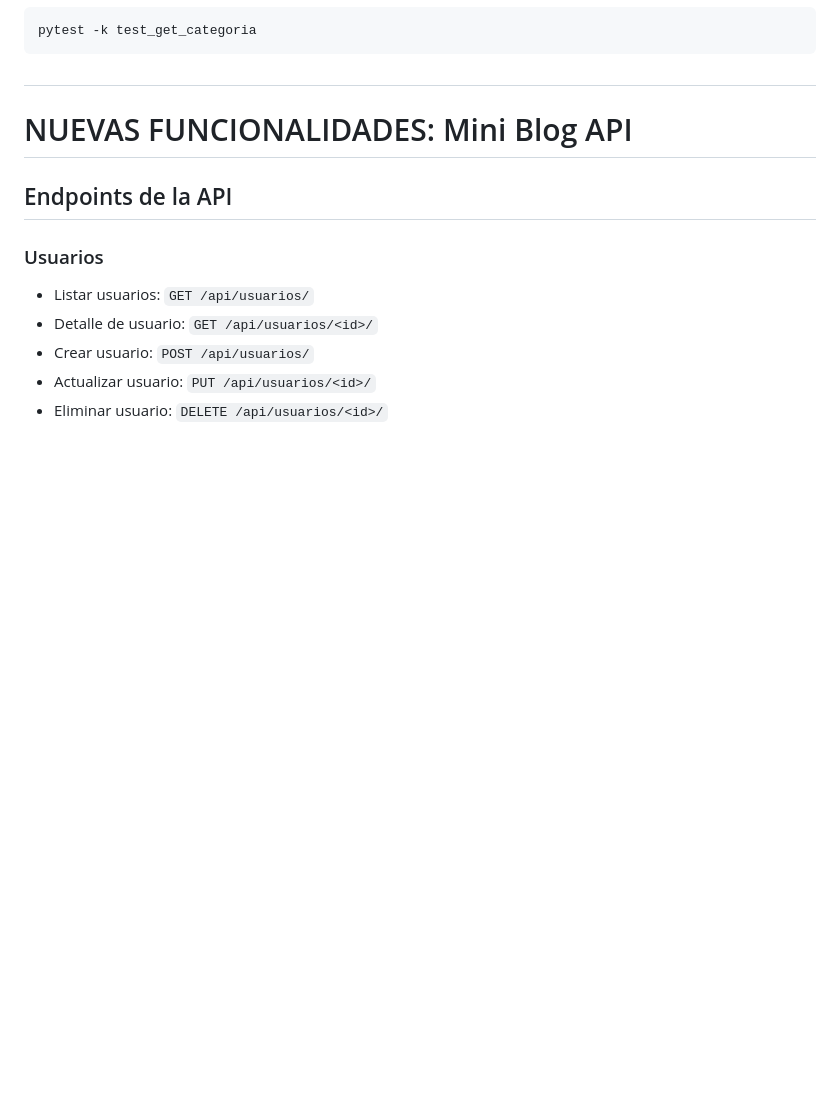
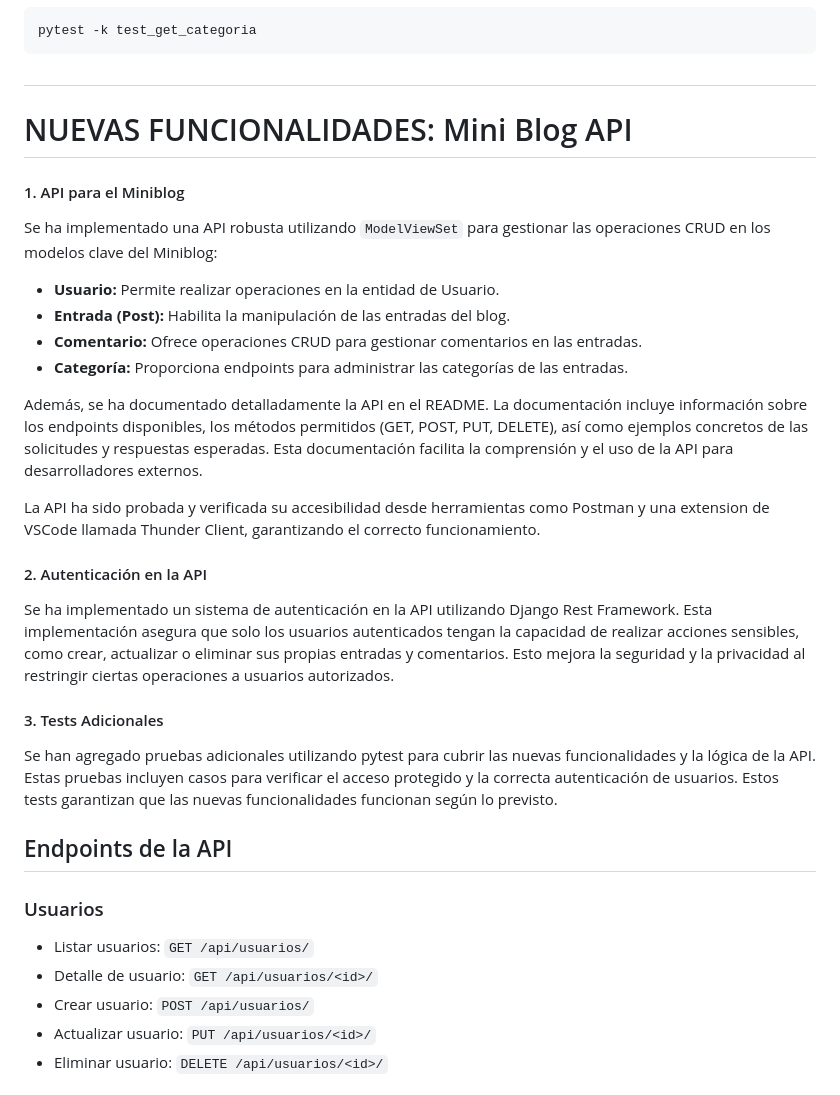
Before and after one commit to meli-morenooo/mini-blog, a Markdown page: README.md, the part around the change. Rendered like a GitHub page; blank space fills up the shorter version.

Commit message:
Actualización del README

```diff
--- a/README.md
+++ b/README.md
@@ -137,6 +137,27 @@ pytest -k test_get_categoria
 #
 # NUEVAS FUNCIONALIDADES: Mini Blog API
 
+#### 1. API para el Miniblog
+
+Se ha implementado una API robusta utilizando `ModelViewSet` para gestionar las operaciones CRUD en los modelos clave del Miniblog:
+
+- **Usuario:** Permite realizar operaciones en la entidad de Usuario.
+- **Entrada (Post):** Habilita la manipulación de las entradas del blog.
+- **Comentario:** Ofrece operaciones CRUD para gestionar comentarios en las entradas.
+- **Categoría:** Proporciona endpoints para administrar las categorías de las entradas.
+
+Además, se ha documentado detalladamente la API en el README. La documentación incluye información sobre los endpoints disponibles, los métodos permitidos (GET, POST, PUT, DELETE), así como ejemplos concretos de las solicitudes y respuestas esperadas. Esta documentación facilita la comprensión y el uso de la API para desarrolladores externos.
+
+La API ha sido probada y verificada su accesibilidad desde herramientas como Postman y una extension de VSCode llamada Thunder Client, garantizando el correcto funcionamiento.
+
+#### 2. Autenticación en la API
+
+Se ha implementado un sistema de autenticación en la API utilizando Django Rest Framework. Esta implementación asegura que solo los usuarios autenticados tengan la capacidad de realizar acciones sensibles, como crear, actualizar o eliminar sus propias entradas y comentarios. Esto mejora la seguridad y la privacidad al restringir ciertas operaciones a usuarios autorizados.
+
+#### 3. Tests Adicionales
+
+Se han agregado pruebas adicionales utilizando pytest para cubrir las nuevas funcionalidades y la lógica de la API. Estas pruebas incluyen casos para verificar el acceso protegido y  la correcta autenticación de usuarios. Estos tests garantizan que las nuevas funcionalidades funcionan según lo previsto.
+
 ## Endpoints de la API
 
 ### Usuarios
```
